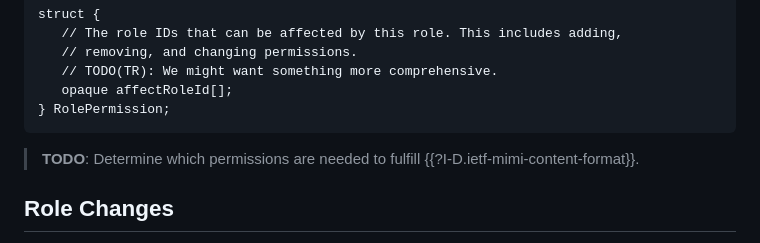
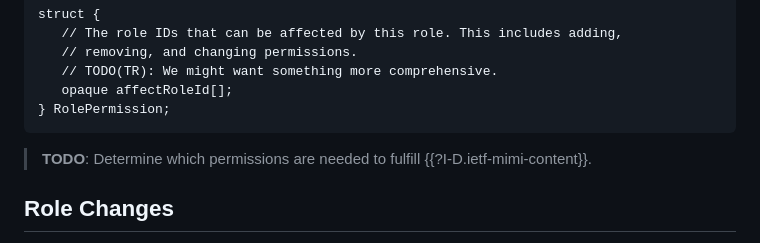
Before and after one commit to turt2live/ietf-mimi-policy, a Markdown page: draft-ralston-mimi-policy.md, the part around the change. Drawn GitHub-style.

Commit message:
Fix content format reference

```diff
--- a/draft-ralston-mimi-policy.md
+++ b/draft-ralston-mimi-policy.md
@@ -264,7 +264,7 @@ struct {
 } RolePermission;
 ~~~
 
-> **TODO**: Determine which permissions are needed to fulfill {{?I-D.ietf-mimi-content-format}}.
+> **TODO**: Determine which permissions are needed to fulfill {{?I-D.ietf-mimi-content}}.
 
 ## Role Changes
 
```
